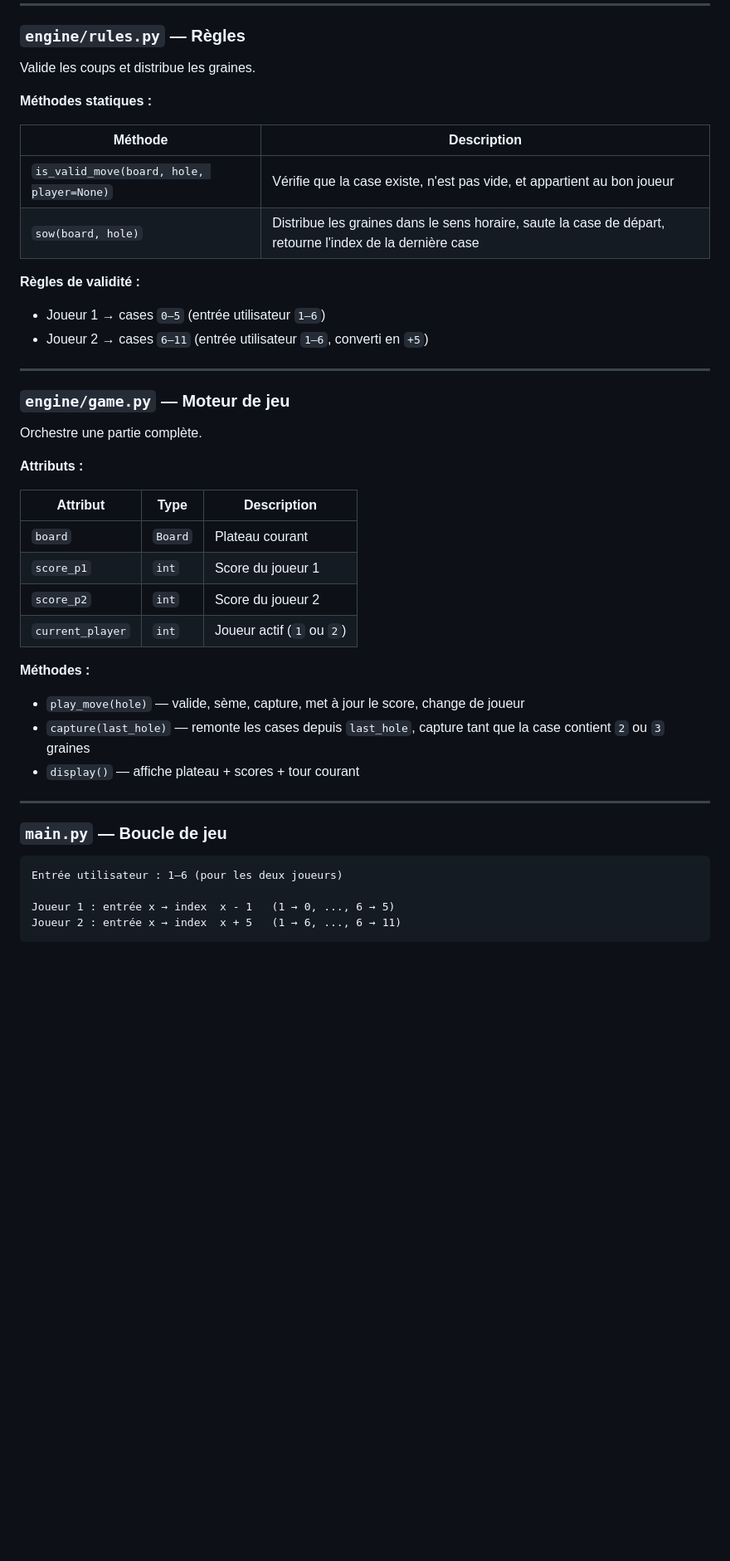
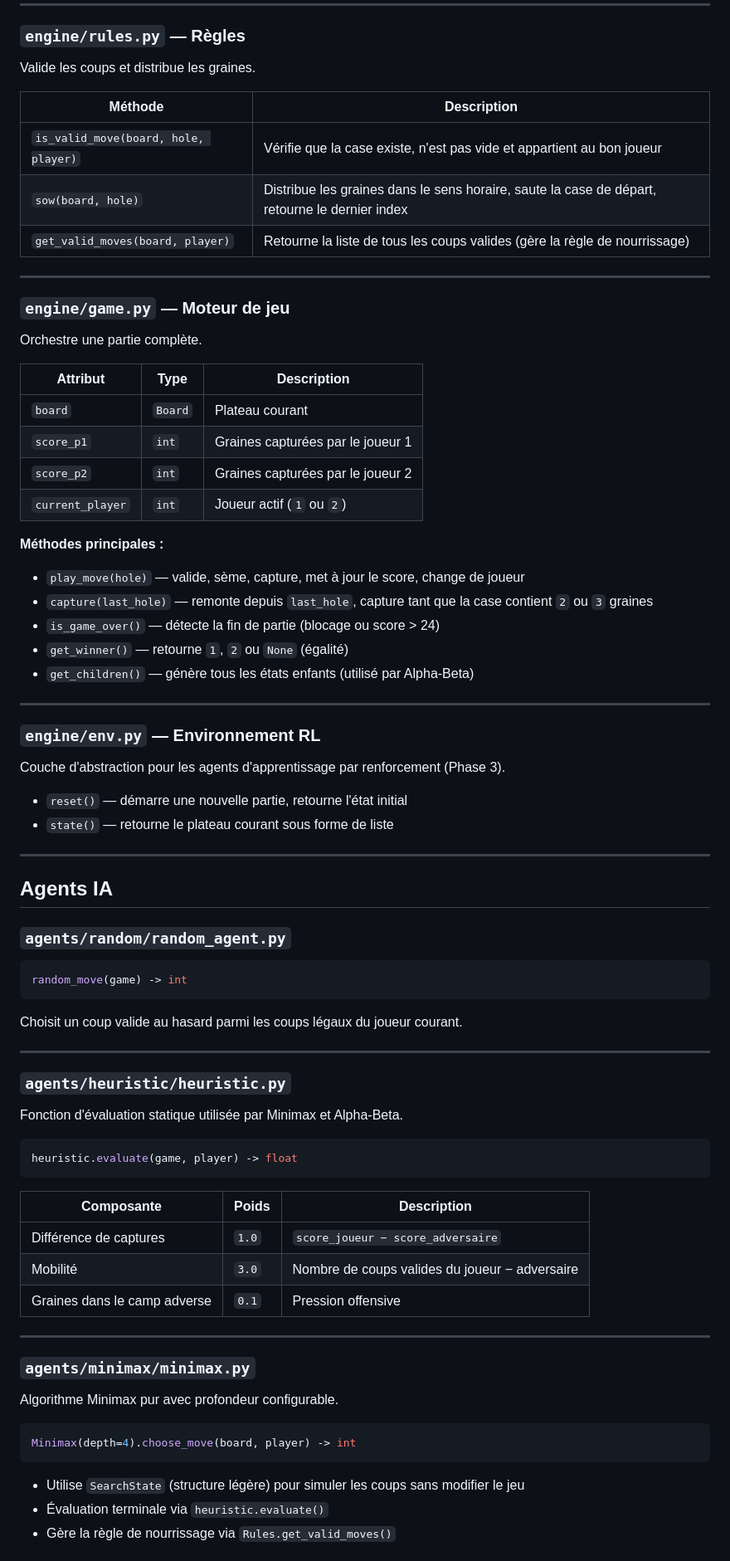
Before and after one commit to IFRI-AI-Classes/AwaleAI, a Markdown page: README.md, the part around one of its changes. Shown at 83% size. GitHub-like rendering; blank space fills up the shorter version.

````diff
--- a/README.md
+++ b/README.md
@@ -39,16 +61,11 @@ board.holes  # list[int] de longueur 12
 
 Valide les coups et distribue les graines.
 
-**Méthodes statiques :**
-
 | Méthode | Description |
 |---|---|
-| `is_valid_move(board, hole, player=None)` | Vérifie que la case existe, n'est pas vide, et appartient au bon joueur |
-| `sow(board, hole)` | Distribue les graines dans le sens horaire, saute la case de départ, retourne l'index de la dernière case |
-
-**Règles de validité :**
-- Joueur 1 → cases `0–5` (entrée utilisateur `1–6`)
-- Joueur 2 → cases `6–11` (entrée utilisateur `1–6`, converti en `+5`)
+| `is_valid_move(board, hole, player)` | Vérifie que la case existe, n'est pas vide et appartient au bon joueur |
+| `sow(board, hole)` | Distribue les graines dans le sens horaire, saute la case de départ, retourne le dernier index |
+| `get_valid_moves(board, player)` | Retourne la liste de tous les coups valides (gère la règle de nourrissage) |
 
 ---
 
@@ -56,27 +73,67 @@ Valide les coups et distribue les graines.
 
 Orchestre une partie complète.
 
-**Attributs :**
-
 | Attribut | Type | Description |
 |---|---|---|
 | `board` | `Board` | Plateau courant |
-| `score_p1` | `int` | Score du joueur 1 |
-| `score_p2` | `int` | Score du joueur 2 |
+| `score_p1` | `int` | Graines capturées par le joueur 1 |
+| `score_p2` | `int` | Graines capturées par le joueur 2 |
 | `current_player` | `int` | Joueur actif (`1` ou `2`) |
 
-**Méthodes :**
-
+**Méthodes principales :**
 - `play_move(hole)` — valide, sème, capture, met à jour le score, change de joueur
-- `capture(last_hole)` — remonte les cases depuis `last_hole`, capture tant que la case contient `2` ou `3` graines
-- `display()` — affiche plateau + scores + tour courant
+- `capture(last_hole)` — remonte depuis `last_hole`, capture tant que la case contient `2` ou `3` graines
+- `is_game_over()` — détecte la fin de partie (blocage ou score > 24)
+- `get_winner()` — retourne `1`, `2` ou `None` (égalité)
+- `get_children()` — génère tous les états enfants (utilisé par Alpha-Beta)
 
 ---
 
-### `main.py` — Boucle de jeu
+### `engine/env.py` — Environnement RL
 
+Couche d'abstraction pour les agents d'apprentissage par renforcement (Phase 3).
+
+- `reset()` — démarre une nouvelle partie, retourne l'état initial
+- `state()` — retourne le plateau courant sous forme de liste
+
+---
+
+## Agents IA
+
+### `agents/random/random_agent.py`
+
+```python
+random_move(game) -> int
 ```
-Entrée utilisateur : 1–6 (pour les deux joueurs)
+Choisit un coup valide au hasard parmi les coups légaux du joueur courant.
 
-Joueur 1 : entrée x → index  x - 1   (1 → 0, ..., 6 → 5)
-Joueur 2 : entrée x → index  x + 5   (1 → 6, ..., 6 → 11)
+---
+
+### `agents/heuristic/heuristic.py`
+
+Fonction d'évaluation statique utilisée par Minimax et Alpha-Beta.
+
+```python
+heuristic.evaluate(game, player) -> float
+```
+
+| Composante | Poids | Description |
+|---|---|---|
+| Différence de captures | `1.0` | `score_joueur − score_adversaire` |
+| Mobilité | `3.0` | Nombre de coups valides du joueur − adversaire |
+| Graines dans le camp adverse | `0.1` | Pression offensive |
+
+---
+
+### `agents/minimax/minimax.py`
+
+Algorithme Minimax pur avec profondeur configurable.
+
+```python
+Minimax(depth=4).choose_move(board, player) -> int
+```
+
+- Utilise `SearchState` (structure légère) pour simuler les coups sans modifier le jeu
+- Évaluation terminale via `heuristic.evaluate()`
+- Gère la règle de nourrissage via `Rules.get_valid_moves()`
+
````
Also changed, not shown: other parts of README.md (+120 -12 lines).
